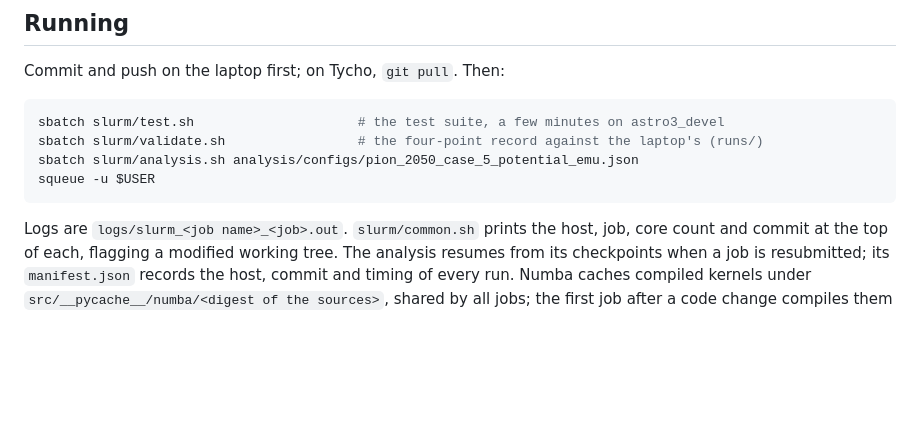
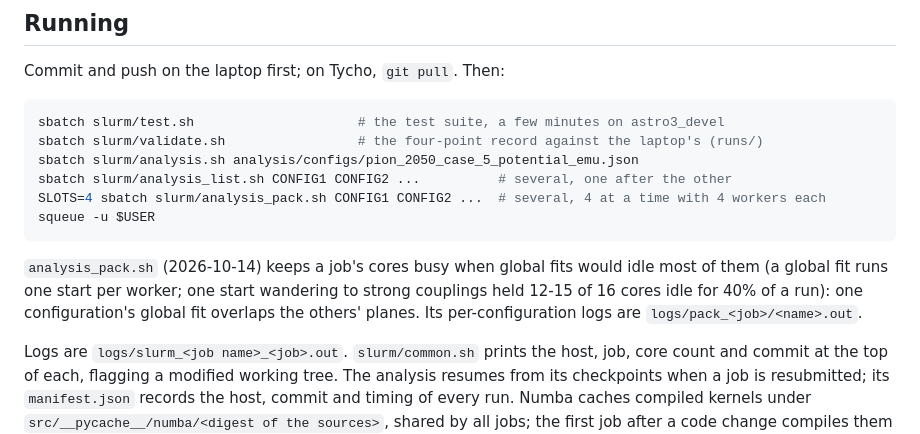
Before and after one commit to mbustama/NuLRIDarkPortal, a Markdown page: slurm/README.md, the part around the change. GitHub-like rendering; blank space fills up the shorter version.

Commit message:
slurm/README: analysis_list.sh and analysis_pack.sh
Co-Authored-By: Claude Opus 5.5 <noreply@anthropic.com>

````diff
--- a/slurm/README.md
+++ b/slurm/README.md
@@ -41,8 +41,15 @@ Commit and push on the laptop first; on Tycho, `git pull`. Then:
 sbatch slurm/test.sh                     # the test suite, a few minutes on astro3_devel
 sbatch slurm/validate.sh                 # the four-point record against the laptop's (runs/)
 sbatch slurm/analysis.sh analysis/configs/pion_2050_case_5_potential_emu.json
+sbatch slurm/analysis_list.sh CONFIG1 CONFIG2 ...          # several, one after the other
+SLOTS=4 sbatch slurm/analysis_pack.sh CONFIG1 CONFIG2 ...  # several, 4 at a time with 4 workers each
 squeue -u $USER
 ```
+
+`analysis_pack.sh` (2026-10-14) keeps a job's cores busy when global fits would idle most of them (a global fit
+runs one start per worker; one start wandering to strong couplings held 12-15 of 16 cores idle for 40% of a run):
+one configuration's global fit overlaps the others' planes. Its per-configuration logs are
+`logs/pack_<job>/<name>.out`.
 
 Logs are `logs/slurm_<job name>_<job>.out`. `slurm/common.sh` prints the host, job, core count
 and commit at the top of each, flagging a modified working tree. The analysis resumes from its
````
